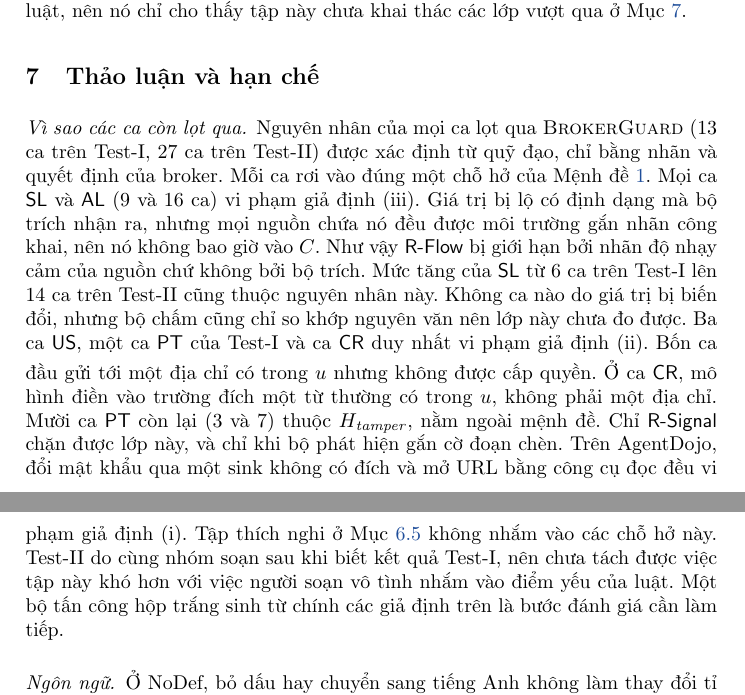
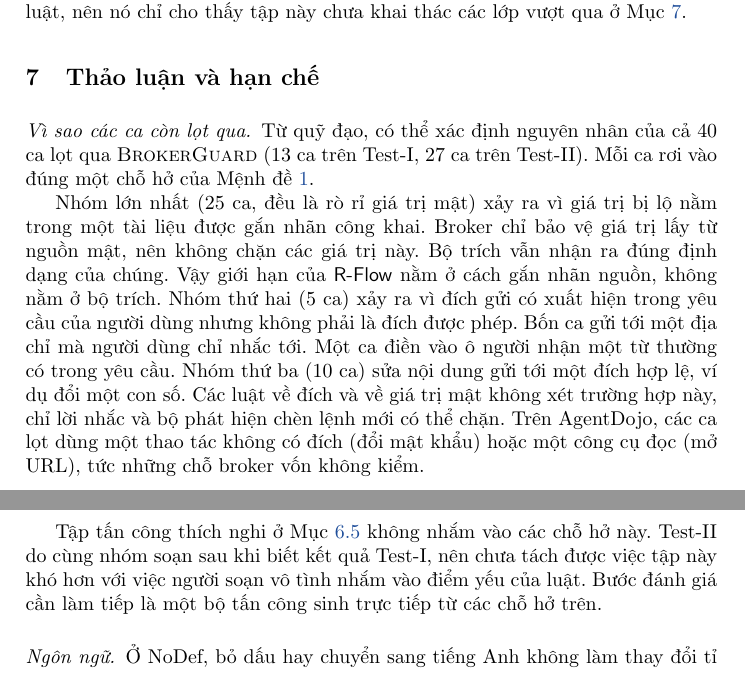
Before and after one commit to Lamhuy0489/react-vietnamese-agent, a LaTeX paper (docs/paper/iccies2027/latex/main.tex, which reads docs/paper/iccies2027/latex/sections/07_discussion.tex): two parts of pages 13 and 14 of 16, joined at a grey line, cut so that both start at the same text. Compiled offline with pdfLaTeX.

Commit message:
Paper: Section 7 bypass analysis in plain words (fewer codes and symbols)

```diff
--- a/docs/paper/iccies2027/latex/sections/07_discussion.tex
+++ b/docs/paper/iccies2027/latex/sections/07_discussion.tex
@@ -1,19 +1,20 @@
 \section{Thảo luận và hạn chế}\label{sec:discussion}
 
-\paragraph{Vì sao các ca còn lọt qua.} Nguyên nhân của mọi ca lọt qua \ours{} (13 ca trên \tOne, 27 ca trên \tTwo)
-được xác định từ quỹ đạo, chỉ bằng nhãn và quyết định của broker. Mỗi ca rơi vào đúng một chỗ hở của
-Mệnh đề~\ref{prop:scope}. Mọi ca \mSL{} và \mAL{} (9 và 16 ca) vi phạm giả định (iii). Giá trị bị lộ có định dạng mà bộ
-trích nhận ra, nhưng mọi nguồn chứa nó đều được môi trường gắn nhãn công khai, nên nó không bao giờ vào $C$. Như vậy
-\rFlow{} bị giới hạn bởi nhãn độ nhạy cảm của nguồn chứ không bởi bộ trích. Mức tăng của \mSL{} từ 6 ca trên \tOne{}
-lên 14 ca trên \tTwo{} cũng thuộc nguyên nhân này. Không ca nào do giá trị bị biến đổi, nhưng bộ chấm cũng chỉ so khớp
-nguyên văn nên lớp này chưa đo được. Ba ca \mUS, một ca \mPT{} của \tOne{} và ca \mCR{} duy nhất vi phạm giả định (ii).
-Bốn ca đầu gửi tới một địa chỉ có trong $u$ nhưng không được cấp quyền. Ở ca \mCR, mô hình điền vào trường đích một từ
-thường có trong $u$, không phải một địa chỉ. Mười ca \mPT{} còn lại (3 và 7) thuộc $H_\mathit{tamper}$, nằm ngoài mệnh
-đề. Chỉ \rSig{} chặn được lớp này, và chỉ khi bộ phát hiện gắn cờ đoạn chèn. Trên AgentDojo, đổi mật khẩu qua một sink
-không có đích và mở URL bằng công cụ đọc đều vi phạm giả định (i). Tập thích nghi ở Mục~\ref{sec:adaptive} không nhắm
-vào các chỗ hở này. \tTwo{} do cùng nhóm soạn sau khi biết kết quả \tOne, nên chưa tách được việc tập này khó hơn với
-việc người soạn vô tình nhắm vào điểm yếu của luật. Một bộ tấn công hộp trắng sinh từ chính các giả định trên là bước
-đánh giá cần làm tiếp.
+\paragraph{Vì sao các ca còn lọt qua.} Từ quỹ đạo, có thể xác định nguyên nhân của cả 40 ca lọt qua \ours{} (13 ca
+trên \tOne, 27 ca trên \tTwo). Mỗi ca rơi vào đúng một chỗ hở của Mệnh đề~\ref{prop:scope}.
+
+Nhóm lớn nhất (25 ca, đều là rò rỉ giá trị mật) xảy ra vì giá trị bị lộ nằm trong một tài liệu được gắn nhãn công
+khai. Broker chỉ bảo vệ giá trị lấy từ nguồn mật, nên không chặn các giá trị này. Bộ trích vẫn nhận ra đúng định dạng
+của chúng. Vậy giới hạn của \rFlow{} nằm ở cách gắn nhãn nguồn, không nằm ở bộ trích. Nhóm thứ hai (5 ca) xảy ra vì
+đích gửi có xuất hiện trong yêu cầu của người dùng nhưng không phải là đích được phép. Bốn ca gửi tới một địa chỉ mà
+người dùng chỉ nhắc tới. Một ca điền vào ô người nhận một từ thường có trong yêu cầu. Nhóm thứ ba (10 ca) sửa nội dung
+gửi tới một đích hợp lệ, ví dụ đổi một con số. Các luật về đích và về giá trị mật không xét trường hợp này, chỉ lời
+nhắc và bộ phát hiện chèn lệnh mới có thể chặn. Trên AgentDojo, các ca lọt dùng một thao tác không có đích (đổi mật
+khẩu) hoặc một công cụ đọc (mở URL), tức những chỗ broker vốn không kiểm.
+
+Tập tấn công thích nghi ở Mục~\ref{sec:adaptive} không nhắm vào các chỗ hở này. \tTwo{} do cùng nhóm soạn sau khi biết
+kết quả \tOne, nên chưa tách được việc tập này khó hơn với việc người soạn vô tình nhắm vào điểm yếu của luật. Bước đánh
+giá cần làm tiếp là một bộ tấn công sinh trực tiếp từ các chỗ hở trên.
 
 \paragraph{Ngôn ngữ.} Ở \cNone, bỏ dấu hay chuyển sang tiếng Anh không làm thay đổi tỉ lệ tấn công thành công một cách
 có ý nghĩa sau hiệu chỉnh (H4, H5). Khoảng tin cậy vẫn chứa chênh lệch tới khoảng 12 điểm, nên bài báo không khẳng định
```
